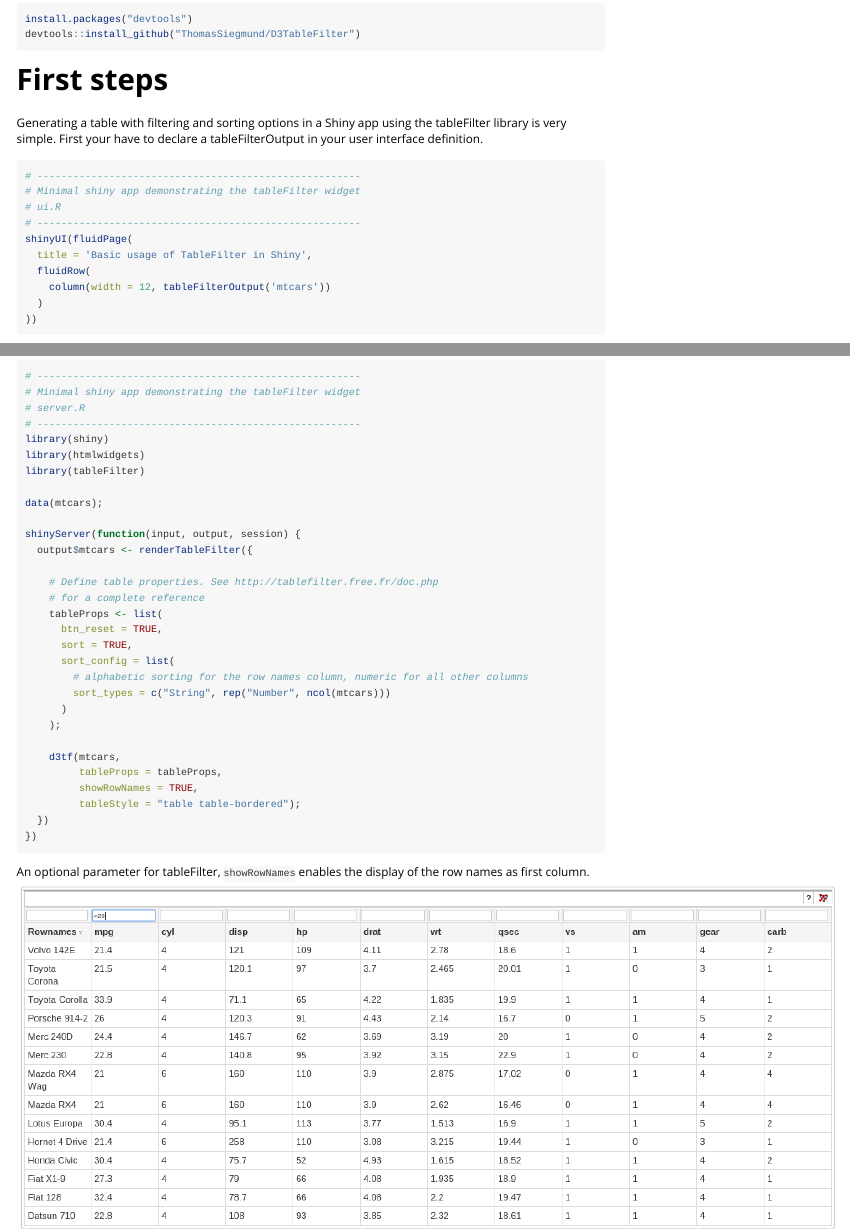
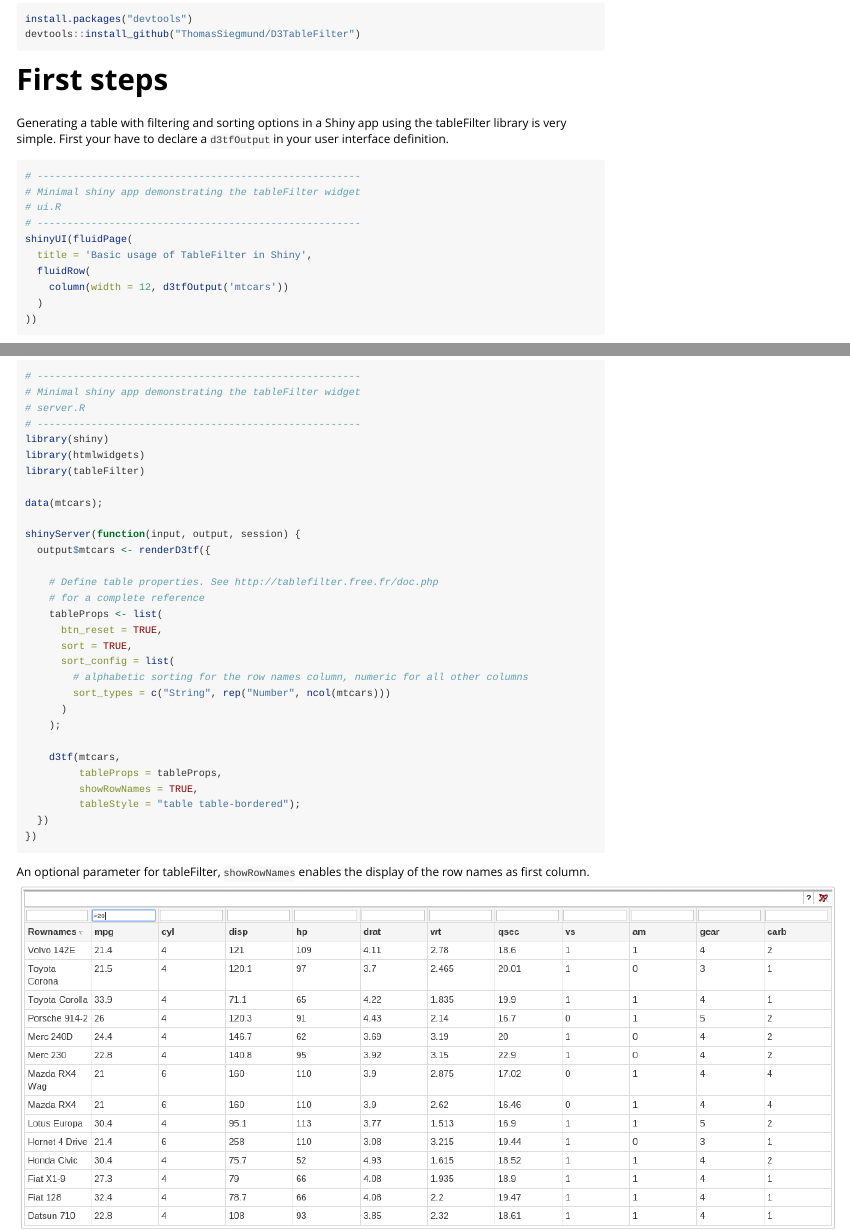
Before and after one commit to ThomasSiegmund/D3TableFilter, an R Markdown document (vignettes/introduction.Rmd): the page in a window 1100 px wide, from 890 px down, and a second part further down, joined at a grey line. Rendered offline with R 4.5, knitr and Pandoc, with nearby package versions.

Commit message:
minor documentation fixes

````diff
--- a/vignettes/introduction.Rmd
+++ b/vignettes/introduction.Rmd
@@ -51,7 +51,7 @@ devtools::install_github("ThomasSiegmund/D3TableFilter")
 ```
 
 # First steps
-Generating a table with filtering and sorting options in a Shiny app using the tableFilter library is very simple. First your have to declare a tableFilterOutput in your user interface definition.
+Generating a table with filtering and sorting options in a Shiny app using the tableFilter library is very simple. First your have to declare a ```d3tfOutput``` in your user interface definition.
 
 ```r
 # ------------------------------------------------------
@@ -61,7 +61,7 @@ Generating a table with filtering and sorting options in a Shiny app using the t
 shinyUI(fluidPage(
   title = 'Basic usage of TableFilter in Shiny',
   fluidRow(
-    column(width = 12, tableFilterOutput('mtcars'))
+    column(width = 12, d3tfOutput('mtcars'))
   )
 ))
 ```
@@ -82,7 +82,7 @@ library(tableFilter)
 data(mtcars);
 
 shinyServer(function(input, output, session) {
-  output$mtcars <- renderTableFilter({
+  output$mtcars <- renderD3tf({
 
     # Define table properties. See http://tablefilter.free.fr/doc.php
     # for a complete reference
````
Also changed, not shown: README.md.
